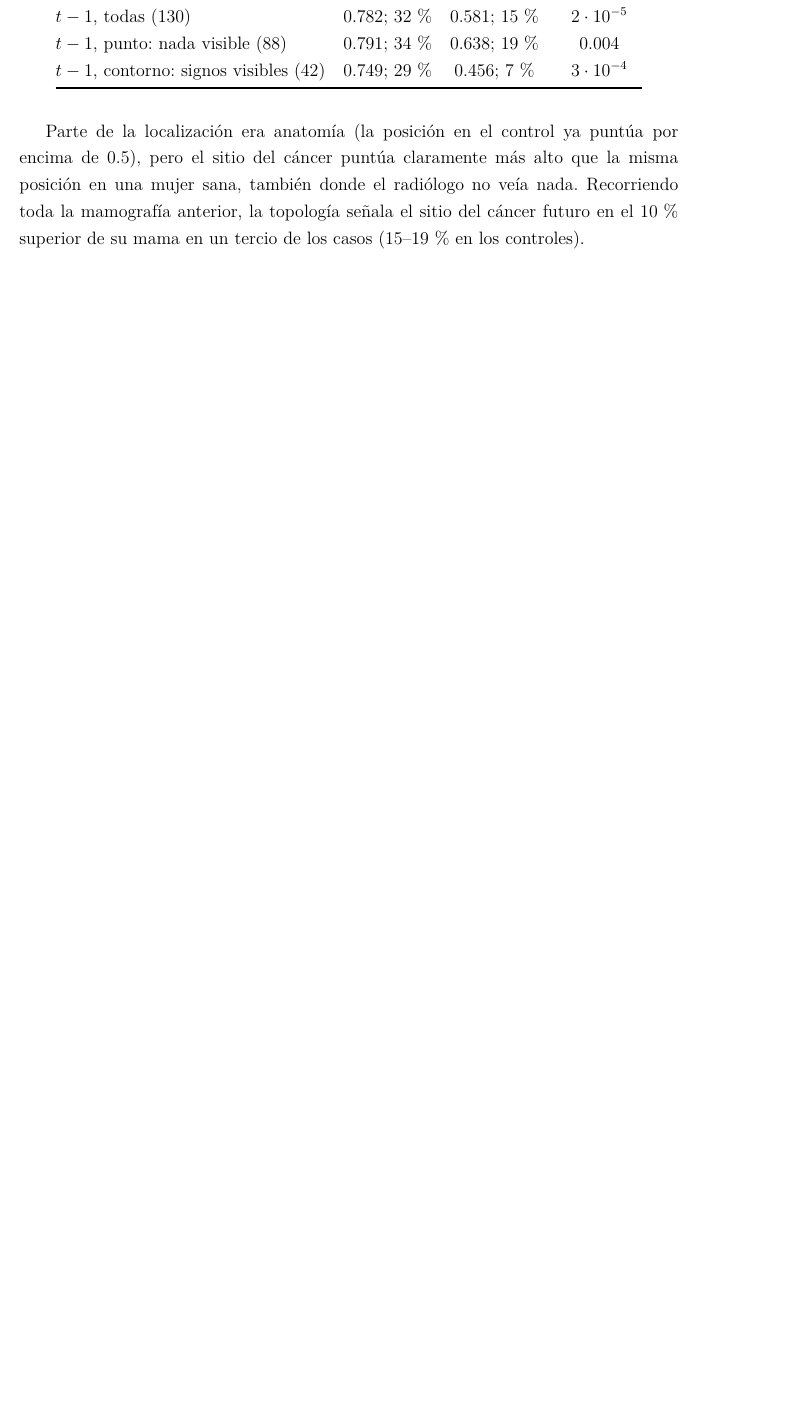
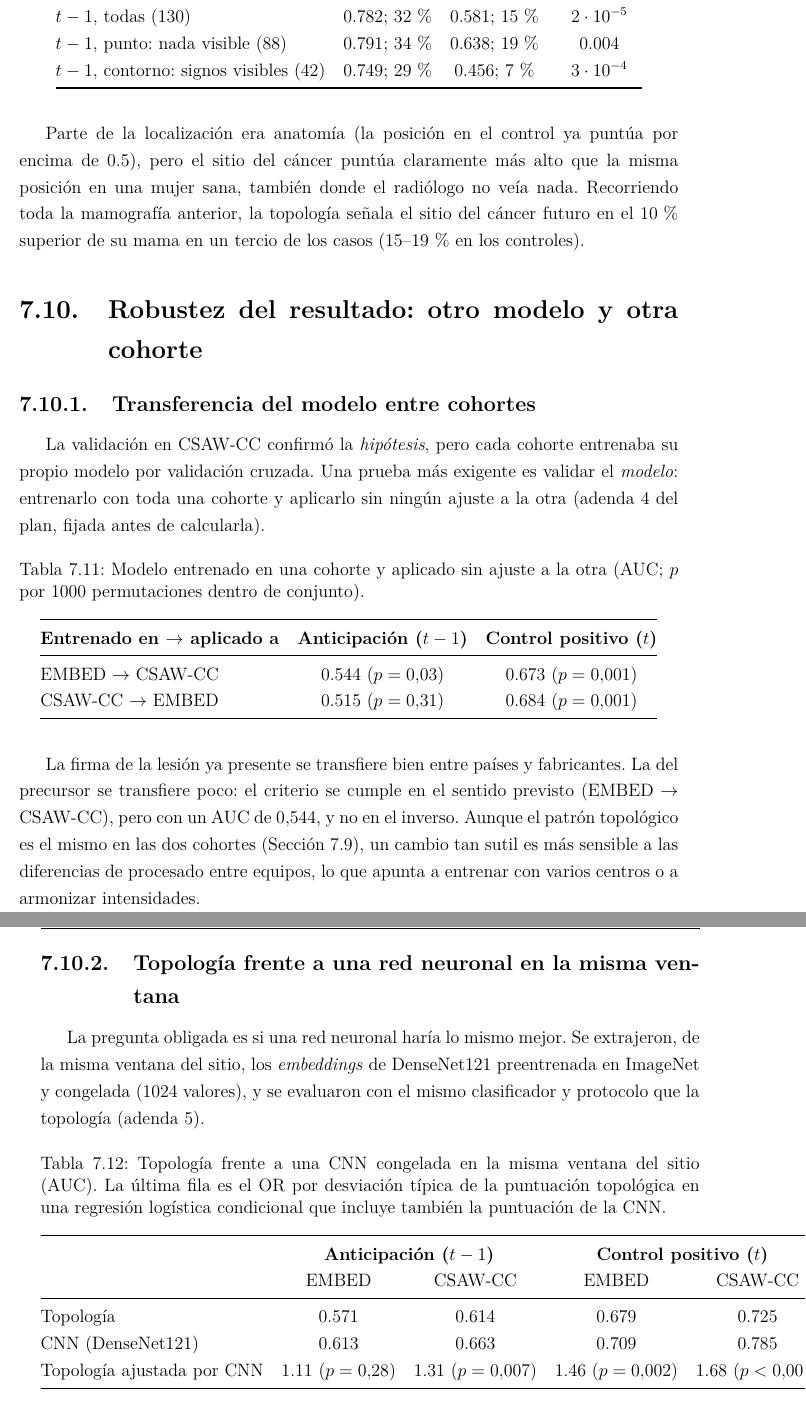
Before and after one commit to nickhernd/mammoviz-tda, a LaTeX thesis (tfg/main.tex, which reads tfg/capitulos/07-resultados.tex): part of page 60 of 73 before the commit and two parts of pages 60 and 61 of 73 after it, the two joined at a grey line, cut so that both start at the same text, the shorter picture padded with empty space. Compiled offline with pdfLaTeX.

Commit message:
Memoria: seccion de robustez (transferencia entre cohortes y comparacion con CNN)

```diff
--- a/tfg/capitulos/07-resultados.tex
+++ b/tfg/capitulos/07-resultados.tex
@@ -726,3 +726,59 @@ nada. Recorriendo toda la mamografía anterior, la topología señala el sitio
 del cáncer futuro en el 10\,\% superior de su mama en un tercio de los casos
 (15--19\,\% en los controles).
 
+\section{Robustez del resultado: otro modelo y otra cohorte}
+\label{sec:robustez}
+
+\subsection{Transferencia del modelo entre cohortes}
+La validación en CSAW-CC confirmó la \emph{hipótesis}, pero cada cohorte
+entrenaba su propio modelo por validación cruzada. Una prueba más exigente
+es validar el \emph{modelo}: entrenarlo con toda una cohorte y aplicarlo sin
+ningún ajuste a la otra (adenda 4 del plan, fijada antes de calcularla).
+
+\begin{table}[H]
+\centering
+\caption{Modelo entrenado en una cohorte y aplicado sin ajuste a la otra
+(AUC; $p$ por 1000 permutaciones dentro de conjunto).}
+\label{tab:transferencia}
+\begin{tabular}{@{}lcc@{}}
+\toprule
+\textbf{Entrenado en $\rightarrow$ aplicado a} & \textbf{Anticipación ($t-1$)} & \textbf{Control positivo ($t$)} \\
+\midrule
+EMBED $\rightarrow$ CSAW-CC & 0.544 ($p = 0.03$) & 0.673 ($p = 0.001$) \\
+CSAW-CC $\rightarrow$ EMBED & 0.515 ($p = 0.31$) & 0.684 ($p = 0.001$) \\
+\bottomrule
+\end{tabular}
+\end{table}
+
+La firma de la lesión ya presente se transfiere bien entre países y
+fabricantes. La del precursor se transfiere poco: el criterio se cumple en
+el sentido previsto (EMBED $\rightarrow$ CSAW-CC), pero con un AUC de
+$0.544$, y no en el inverso. Aunque el patrón topológico es el mismo en las
+dos cohortes (Sección~\ref{sec:interpretacion-anticipacion}), un cambio tan
+sutil es más sensible a las diferencias de procesado entre equipos, lo que
+apunta a entrenar con varios centros o a armonizar intensidades.
+
+\subsection{Topología frente a una red neuronal en la misma ventana}
+La pregunta obligada es si una red neuronal haría lo mismo mejor. Se
+extrajeron, de la misma ventana del sitio, los \textit{embeddings} de
+DenseNet121 preentrenada en ImageNet y congelada (1024 valores), y se
+evaluaron con el mismo clasificador y protocolo que la topología (adenda 5).
+
+\begin{table}[H]
+\centering
+\caption{Topología frente a una CNN congelada en la misma ventana del sitio
+(AUC). La última fila es el OR por desviación típica de la puntuación
+topológica en una regresión logística condicional que incluye también la
+puntuación de la CNN.}
+\label{tab:cnn}
+\begin{tabular}{@{}lcccc@{}}
+\toprule
+ & \multicolumn{2}{c}{\textbf{Anticipación ($t-1$)}} & \multicolumn{2}{c}{\textbf{Control positivo ($t$)}} \\
+ & EMBED & CSAW-CC & EMBED & CSAW-CC \\
+\midrule
+Topología                  & 0.571 & 0.614 & 0.679 & 0.725 \\
+CNN (DenseNet121)          & 0.613 & 0.663 & 0.709 & 0.785 \\
+Topología ajustada por CNN & 1.11 ($p = 0.28$) & 1.31 ($p = 0.007$) & 1.46 ($p = 0.002$) & 1.68 ($p < 0.001$) \\
+\bottomrule
+\end{tabular}
+\end{table}
```
Also changed, not shown: docs/diario.md (+19 -0 lines), tfg/capitulos/08-conclusiones.tex (+3 -1 lines), tfg/capitulos/07-resultados.tex (15 more changed lines).
